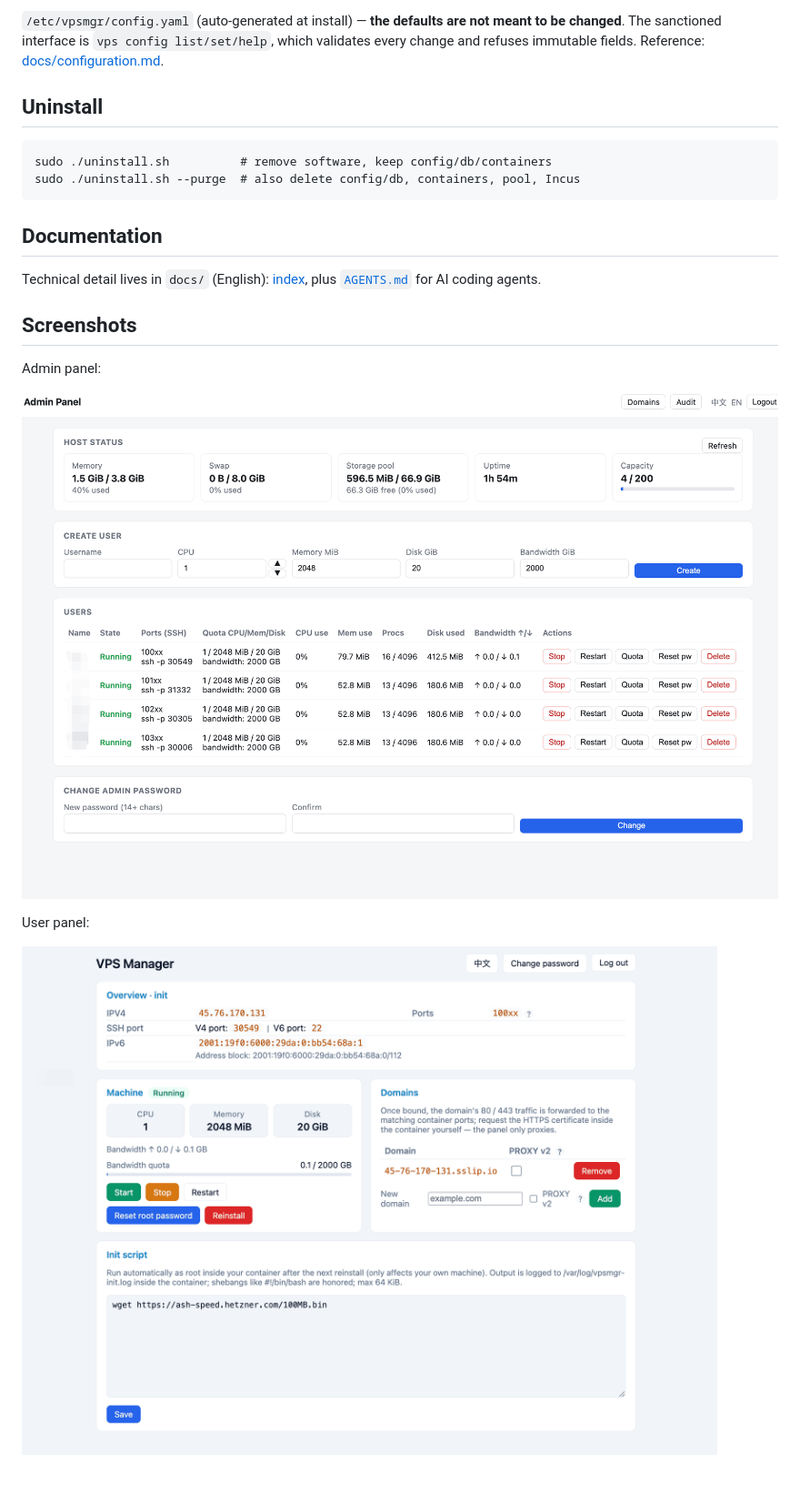
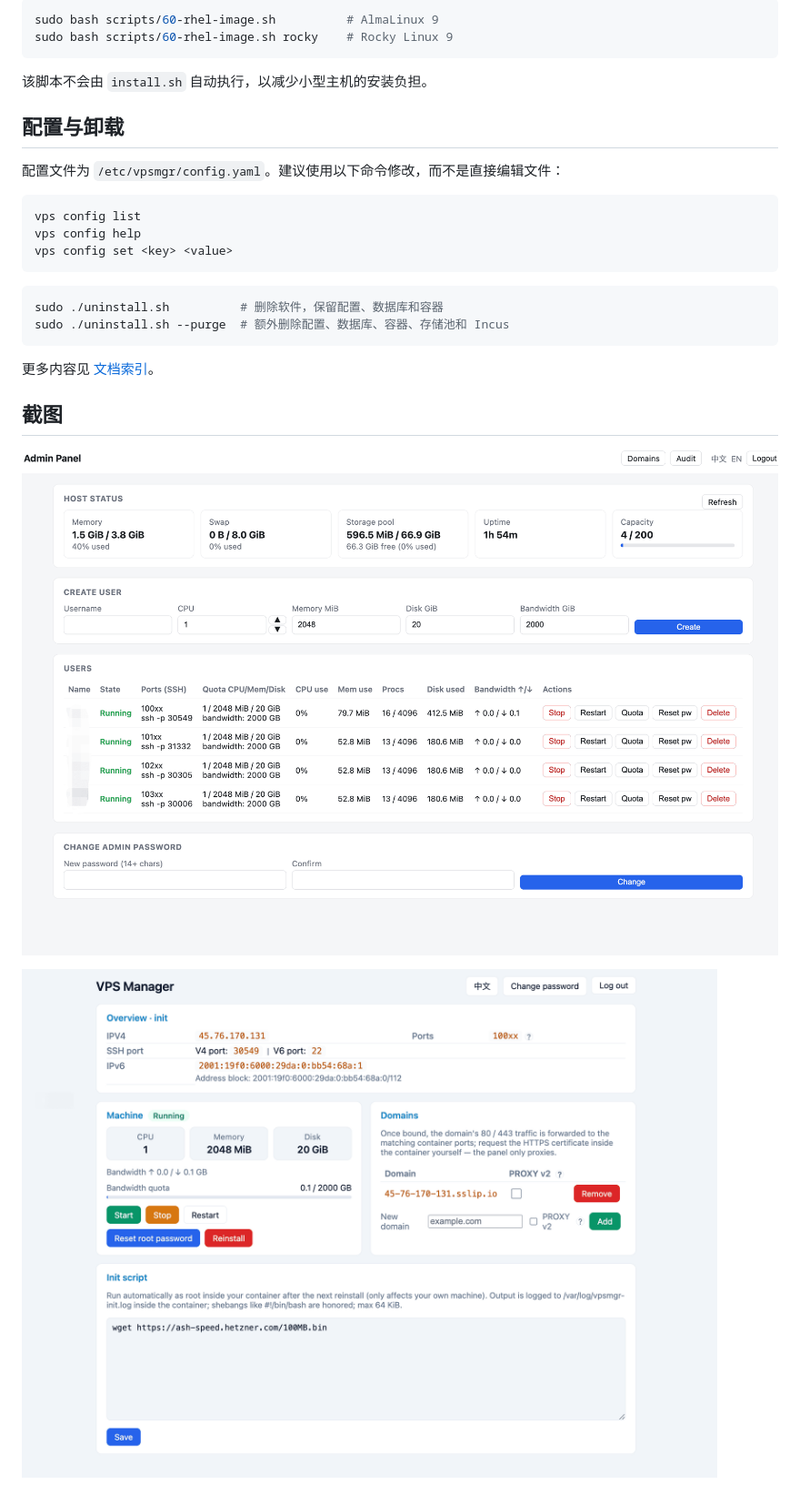
Before and after one commit to bluebluesoda/vpsmgr, a Markdown page: README.md, the part around one of its changes. Shown at 91% size. Drawn GitHub-style.

Commit message:
docs: refresh bilingual readmes
- make Chinese the default README\n- streamline installation and usage guidance\n- align platform, IPv6, storage, and CLI documentation

````diff
--- a/README.md
+++ b/README.md
@@ -101,27 +79,30 @@ admin audit page loads it in 500-row chunks with infinite scroll; the latest
 
-`/etc/vpsmgr/config.yaml` (auto-generated at install) — **the defaults are not
-meant to be changed**. The sanctioned interface is `vps config list/set/help`,
-which validates every change and refuses immutable fields. Reference:
-[docs/configuration.md](docs/configuration.md).
-
-## Uninstall
-
-```
-sudo ./uninstall.sh          # remove software, keep config/db/containers
-sudo ./uninstall.sh --purge  # also delete config/db, containers, pool, Incus
+```sh
+sudo bash scripts/60-rhel-image.sh          # AlmaLinux 9
+sudo bash scripts/60-rhel-image.sh rocky    # Rocky Linux 9
 ```
 
-## Documentation
+该脚本不会由 `install.sh` 自动执行，以减少小型主机的安装负担。
 
-Technical detail lives in `docs/` (English): [index](docs/README.md), plus
-[`AGENTS.md`](AGENTS.md) for AI coding agents.
+## 配置与卸载
 
-## Screenshots
+配置文件为 `/etc/vpsmgr/config.yaml`。建议使用以下命令修改，而不是直接编辑文件：
 
-Admin panel:
+```sh
+vps config list
+vps config help
+vps config set <key> <value>
+```
 
-![Admin panel](ScreenShot-AdminPanel.png)
+```sh
+sudo ./uninstall.sh          # 删除软件，保留配置、数据库和容器
+sudo ./uninstall.sh --purge  # 额外删除配置、数据库、容器、存储池和 Incus
+```
 
-User panel:
+更多内容见 [文档索引](docs/README.md)。
 
-![User panel](ScreenShot-UserPanel.png)
+## 截图
+
+![管理员面板](ScreenShot-AdminPanel.png)
+
+![用户面板](ScreenShot-UserPanel.png)
````
Also changed, not shown: other parts of README.md (+48 -70 lines), README.en.md (added, +108 -0 lines), README.zh-CN.md (deleted, +0 -77 lines).
